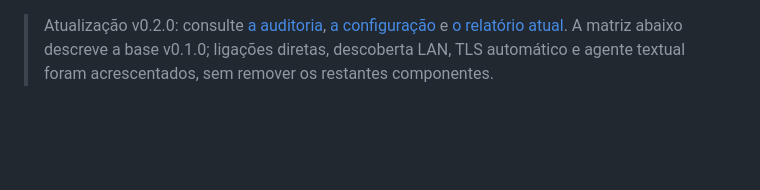
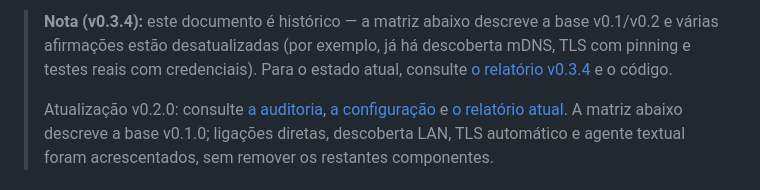
Before and after one commit to efog82/app-videos-musicas, a Markdown page: ai-hub-studio/docs/INTEGRACOES.md, the part around the change. GitHub-like rendering; blank space fills up the shorter version.

Commit message:
AI Hub: nota histórica nas integrações

```diff
--- a/ai-hub-studio/docs/INTEGRACOES.md
+++ b/ai-hub-studio/docs/INTEGRACOES.md
@@ -1,3 +1,5 @@
+> **Nota (v0.3.4):** este documento é histórico — a matriz abaixo descreve a base v0.1/v0.2 e várias afirmações estão desatualizadas (por exemplo, já há descoberta mDNS, TLS com pinning e testes reais com credenciais). Para o estado atual, consulte [o relatório v0.3.4](RELATORIO-v0.3.4.md) e o código.
+>
 > Atualização v0.2.0: consulte [a auditoria](AUDITORIA-v0.2.md), [a configuração](CONFIGURACAO-v0.2.md) e [o relatório atual](RELATORIO-v0.2.md). A matriz abaixo descreve a base v0.1.0; ligações diretas, descoberta LAN, TLS automático e agente textual foram acrescentados, sem remover os restantes componentes.
 
 # Funcionalidades, requisitos e limites
```
